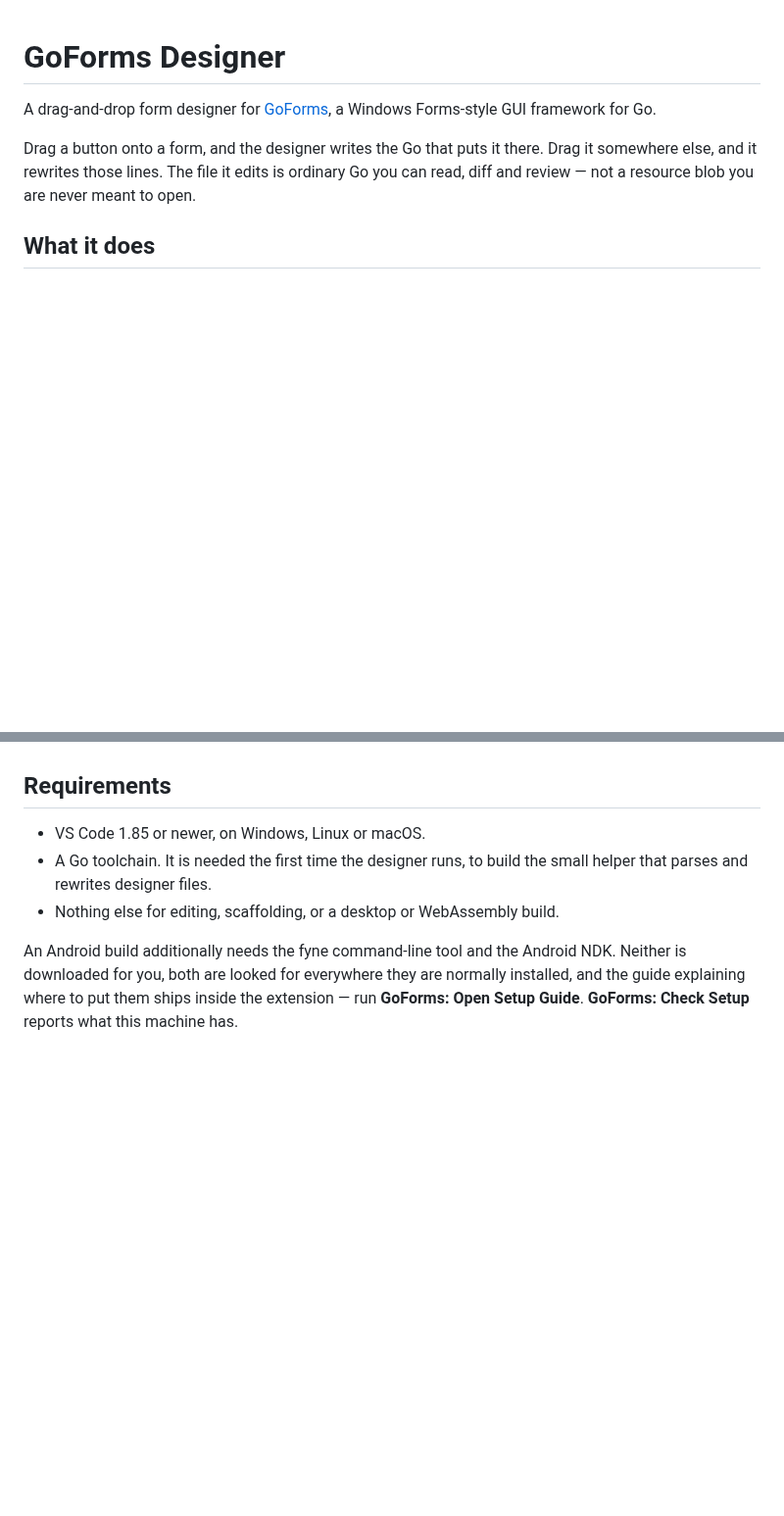
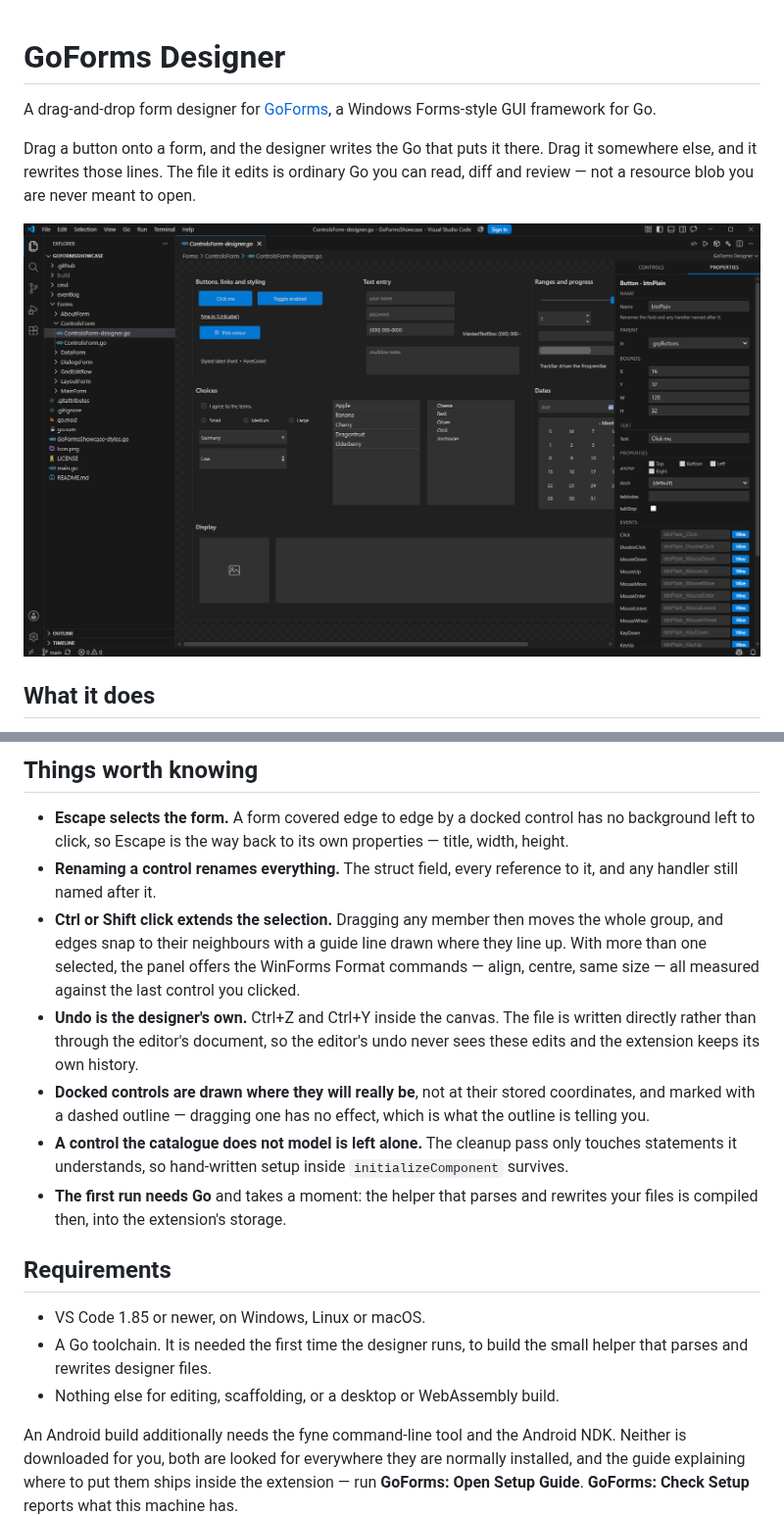
Before and after one commit to Go-Forms/GoFormsDesigner, a Markdown page: README.md, 2 parts joined by grey strips. Shown at 98% size. GitHub-like rendering; pictures changed too: images/designer-canvas.png (added); blank space fills up the shorter version.

```diff
--- a/README.md
+++ b/README.md
@@ -7,6 +7,8 @@ Drag a button onto a form, and the designer writes the Go that puts it there.
 Drag it somewhere else, and it rewrites those lines. The file it edits is
 ordinary Go you can read, diff and review — not a resource blob you are never
 meant to open.
+
+![The designer editing a form, with the selected control's properties and events beside it](https://raw.githubusercontent.com/Go-Forms/GoFormsDesigner/main/images/designer-canvas.png)
 
 ## What it does
 
@@ -66,3 +105,27 @@ Nothing needs the network beyond what Go itself downloads once.
+## Things worth knowing
+
+- **Escape selects the form.** A form covered edge to edge by a docked control
+  has no background left to click, so Escape is the way back to its own
+  properties — title, width, height.
+- **Renaming a control renames everything.** The struct field, every reference
+  to it, and any handler still named after it.
+- **Ctrl or Shift click extends the selection.** Dragging any member then moves
+  the whole group, and edges snap to their neighbours with a guide line drawn
+  where they line up. With more than one selected, the panel offers the
+  WinForms Format commands — align, centre, same size — all measured against
+  the last control you clicked.
+- **Undo is the designer's own.** Ctrl+Z and Ctrl+Y inside the canvas. The file
+  is written directly rather than through the editor's document, so the
+  editor's undo never sees these edits and the extension keeps its own history.
+- **Docked controls are drawn where they will really be**, not at their stored
+  coordinates, and marked with a dashed outline — dragging one has no effect,
+  which is what the outline is telling you.
+- **A control the catalogue does not model is left alone.** The cleanup pass
+  only touches statements it understands, so hand-written setup inside
+  `initializeComponent` survives.
+- **The first run needs Go** and takes a moment: the helper that parses and
+  rewrites your files is compiled then, into the extension's storage.
+
 ## Requirements
 
 - VS Code 1.85 or newer, on Windows, Linux or macOS.
```
Also changed, not shown: other parts of README.md (+37 -0 lines), images/designer-theme.png (added), images/designer-toolbox.png (added), 1 other file.
